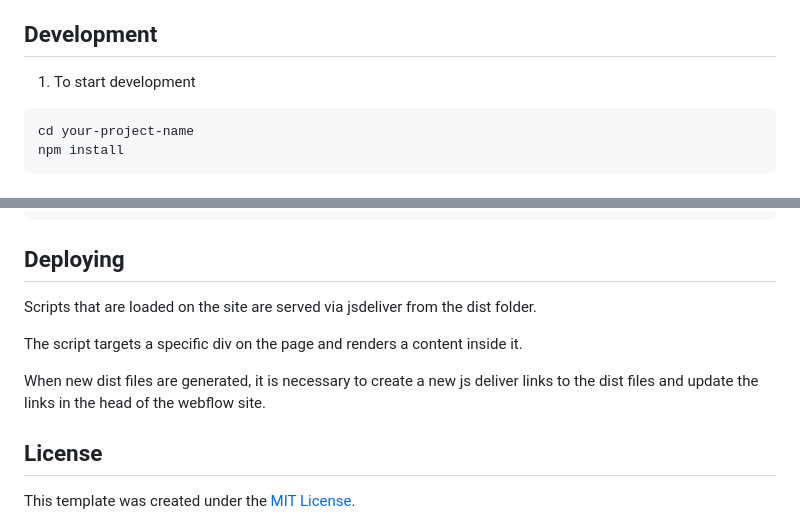
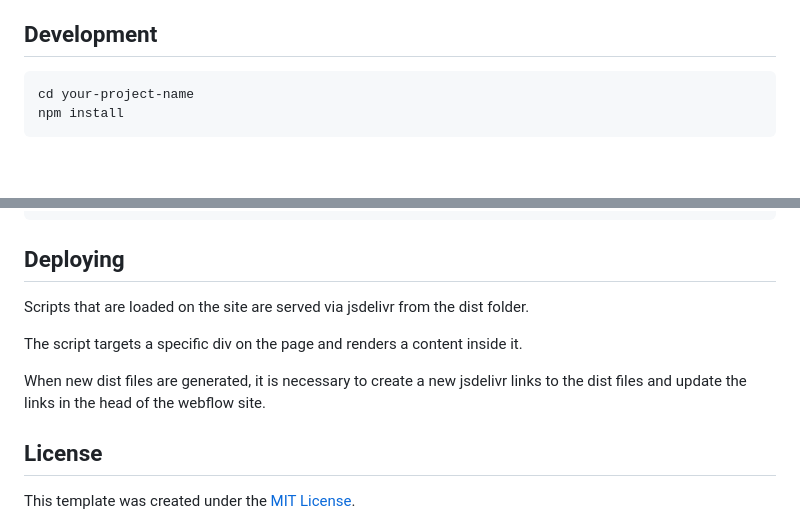
Before and after one commit to dushanperic/compass-map-section, a Markdown page: README.md, 2 parts joined by grey strips. GitHub-like rendering; blank space fills up the shorter version.

````diff
--- a/README.md
+++ b/README.md
@@ -16,8 +16,6 @@ This template uses the following dependencies:
 - **[the-new-css-reset](https://elad2412.github.io/the-new-css-reset/):** A modern, CSS reset for your styles.
 
 ## Development
-
-1. To start development
 
 ```bash
 cd your-project-name
@@ -82,11 +80,11 @@ This is the structure of the project:
 
 ## Deploying
 
-Scripts that are loaded on the site are served via jsdeliver from the dist folder.
+Scripts that are loaded on the site are served via jsdelivr from the dist folder.
 
 The script targets a specific div on the page and renders a content inside it.
 
-When new dist files are generated, it is necessary to create a new js deliver links to the dist files and update the links in the head of the webflow site.
+When new dist files are generated, it is necessary to create a new jsdelivr links to the dist files and update the links in the head of the webflow site.
 
 ## License
 
````
